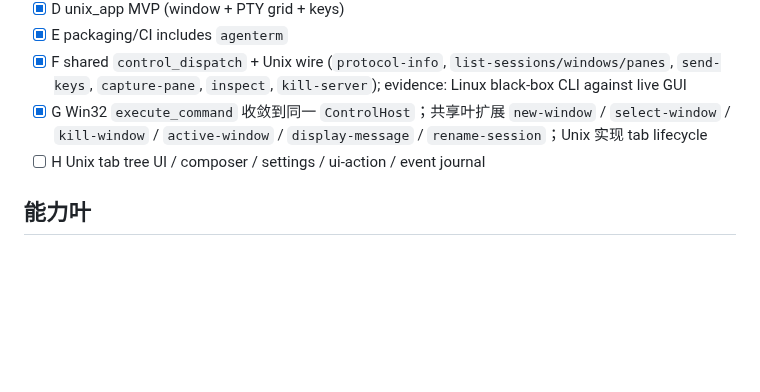
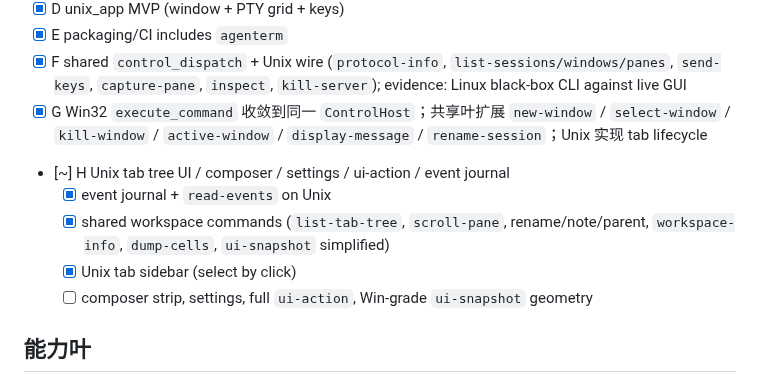
Before and after one commit to mgttt/agenterm, a Markdown page: plan/plan-multiplatform-gui.md, the part around the change. Drawn GitHub-style; blank space fills up the shorter version.

Commit message:
docs: workspace leaf H partial — journal, sidebar, shared IPC
Co-authored-by: datakk <mgttt@users.noreply.github.com>

```diff
--- a/plan/plan-multiplatform-gui.md
+++ b/plan/plan-multiplatform-gui.md
@@ -41,7 +41,11 @@ PRD + Cargo deps (primary)
 - [x] G Win32 `execute_command` 收敛到同一 `ControlHost`；共享叶扩展
   `new-window` / `select-window` / `kill-window` / `active-window` /
   `display-message` / `rename-session`；Unix 实现 tab lifecycle
-- [ ] H Unix tab tree UI / composer / settings / ui-action / event journal
+- [~] H Unix tab tree UI / composer / settings / ui-action / event journal
+  - [x] event journal + `read-events` on Unix
+  - [x] shared workspace commands (`list-tab-tree`, `scroll-pane`, rename/note/parent, `workspace-info`, `dump-cells`, `ui-snapshot` simplified)
+  - [x] Unix tab sidebar (select by click)
+  - [ ] composer strip, settings, full `ui-action`, Win-grade `ui-snapshot` geometry
 
 ## 能力叶
 
```
Also changed, not shown: prd/PRD_02_06_human_workspace.md (+3 -2 lines).
